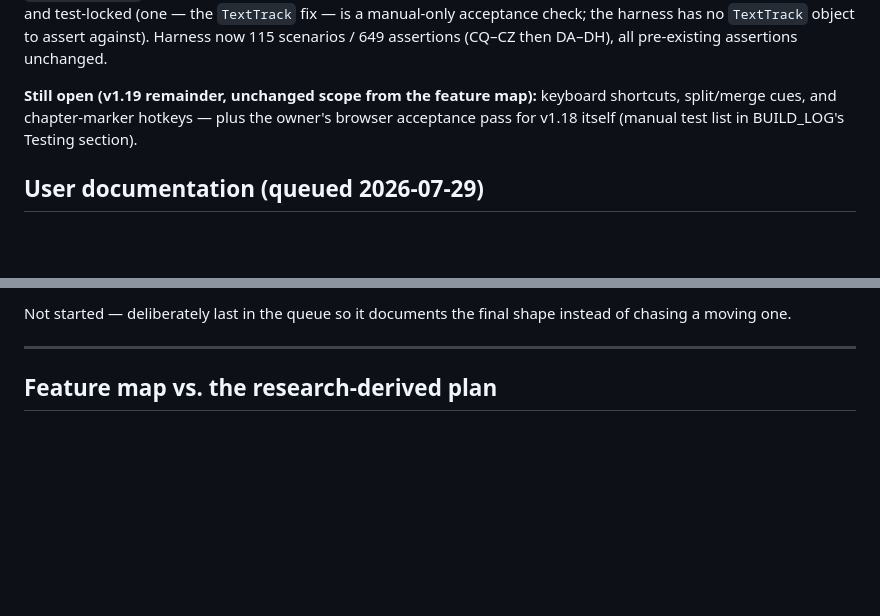
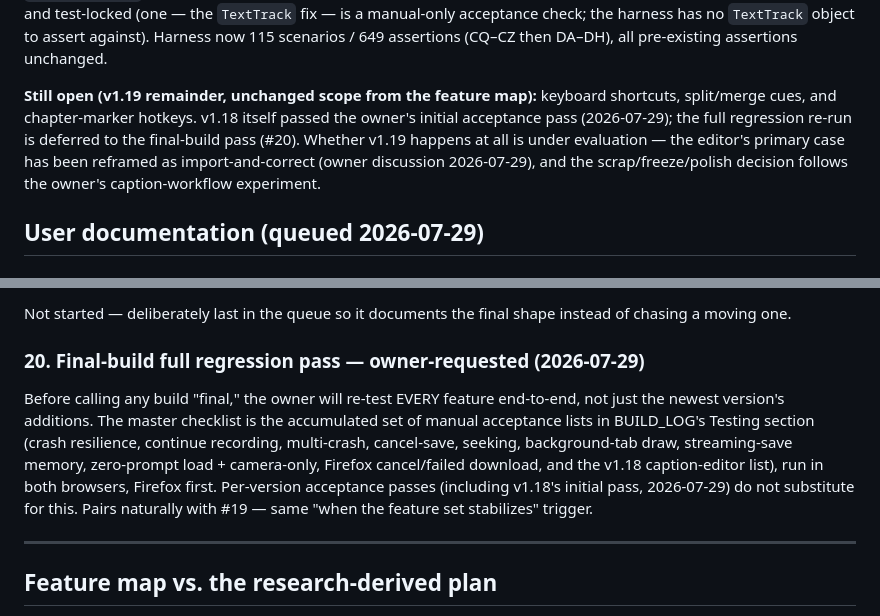
Before and after one commit to bluebrazelton-dotcom/screen-recorder, a Markdown page: REVIEW.md, 2 parts joined by grey strips. Drawn GitHub-style; blank space fills up the shorter version.

Commit message:
docs: v1.18 initial owner acceptance; queue #20 final-build full regression pass

```diff
--- a/REVIEW.md
+++ b/REVIEW.md
@@ -287,9 +287,12 @@ Harness now 115 scenarios / 649 assertions (CQ–CZ then DA–DH), all
 pre-existing assertions unchanged.
 
 **Still open (v1.19 remainder, unchanged scope from the feature map):**
-keyboard shortcuts, split/merge cues, and chapter-marker hotkeys — plus the
-owner's browser acceptance pass for v1.18 itself (manual test list in
-BUILD_LOG's Testing section).
+keyboard shortcuts, split/merge cues, and chapter-marker hotkeys. v1.18
+itself passed the owner's initial acceptance pass (2026-07-29); the full
+regression re-run is deferred to the final-build pass (#20). Whether v1.19
+happens at all is under evaluation — the editor's primary case has been
+reframed as import-and-correct (owner discussion 2026-07-29), and the
+scrap/freeze/polish decision follows the owner's caption-workflow experiment.
 
 ## User documentation (queued 2026-07-29)
 
@@ -316,6 +319,17 @@ the user-facing documentation. Two deliverables:
 
 Not started — deliberately last in the queue so it documents the final shape
 instead of chasing a moving one.
+
+### 20. Final-build full regression pass — owner-requested (2026-07-29)
+Before calling any build "final," the owner will re-test EVERY feature
+end-to-end, not just the newest version's additions. The master checklist is
+the accumulated set of manual acceptance lists in BUILD_LOG's Testing section
+(crash resilience, continue recording, multi-crash, cancel-save, seeking,
+background-tab draw, streaming-save memory, zero-prompt load + camera-only,
+Firefox cancel/failed download, and the v1.18 caption-editor list), run in
+both browsers, Firefox first. Per-version acceptance passes (including
+v1.18's initial pass, 2026-07-29) do not substitute for this. Pairs naturally
+with #19 — same "when the feature set stabilizes" trigger.
 
 ---
 
```
Also changed, not shown: BUILD_LOG.md (+6 -0 lines).
